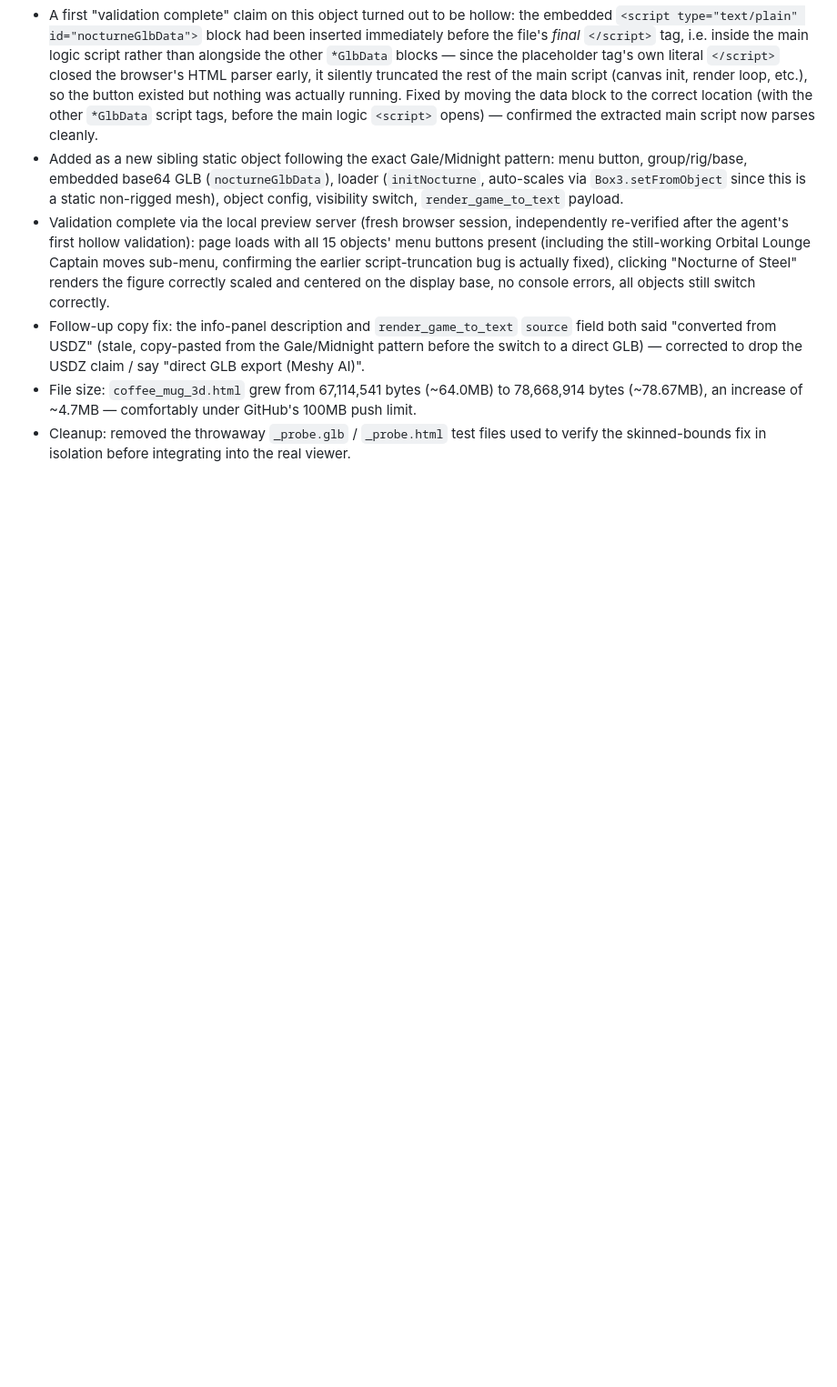
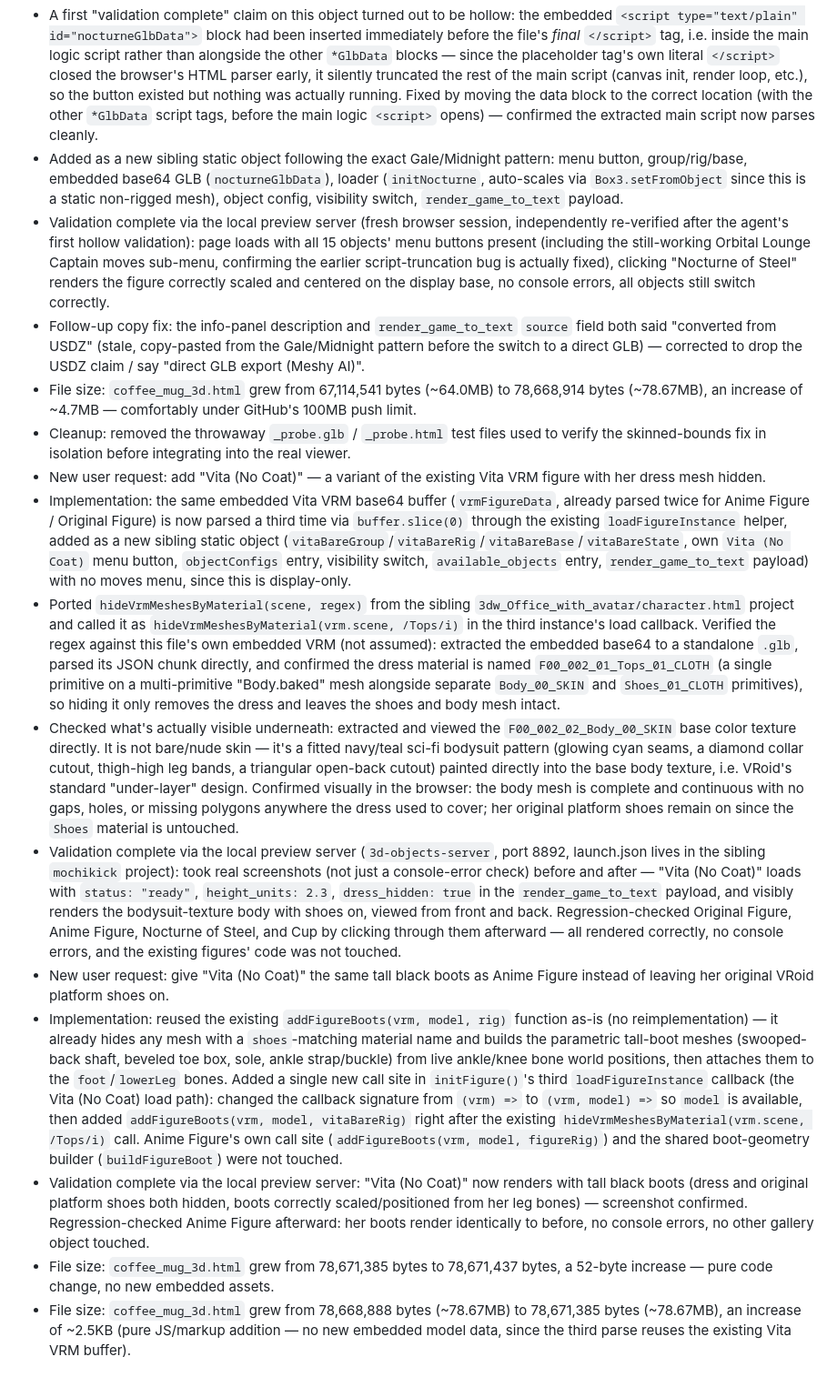
Before and after one commit to DiabloAlex2021/3dobj, a Markdown page: progress.md, the part around the change. Shown at 91% size. GitHub-like rendering; blank space fills up the shorter version.

Commit message:
Add tall black boots to Vita (No Coat)
Reuses the existing addFigureBoots() function already used for Anime Figure,
just adding a second call site for the new no-coat variant's VRM instance.

Co-Authored-By: Claude Sonnet 5 <noreply@anthropic.com>

```diff
--- a/progress.md
+++ b/progress.md
@@ -443,3 +443,13 @@ Original prompt: modify the code and make the 3d boot like the boot in the image
 - Follow-up copy fix: the info-panel description and `render_game_to_text` `source` field both said "converted from USDZ" (stale, copy-pasted from the Gale/Midnight pattern before the switch to a direct GLB) — corrected to drop the USDZ claim / say "direct GLB export (Meshy AI)".
 - File size: `coffee_mug_3d.html` grew from 67,114,541 bytes (~64.0MB) to 78,668,914 bytes (~78.67MB), an increase of ~4.7MB — comfortably under GitHub's 100MB push limit.
 - Cleanup: removed the throwaway `_probe.glb` / `_probe.html` test files used to verify the skinned-bounds fix in isolation before integrating into the real viewer.
+- New user request: add "Vita (No Coat)" — a variant of the existing Vita VRM figure with her dress mesh hidden.
+- Implementation: the same embedded Vita VRM base64 buffer (`vrmFigureData`, already parsed twice for Anime Figure / Original Figure) is now parsed a third time via `buffer.slice(0)` through the existing `loadFigureInstance` helper, added as a new sibling static object (`vitaBareGroup`/`vitaBareRig`/`vitaBareBase`/`vitaBareState`, own `Vita (No Coat)` menu button, `objectConfigs` entry, visibility switch, `available_objects` entry, `render_game_to_text` payload) with no moves menu, since this is display-only.
+- Ported `hideVrmMeshesByMaterial(scene, regex)` from the sibling `3dw_Office_with_avatar/character.html` project and called it as `hideVrmMeshesByMaterial(vrm.scene, /Tops/i)` in the third instance's load callback. Verified the regex against this file's own embedded VRM (not assumed): extracted the embedded base64 to a standalone `.glb`, parsed its JSON chunk directly, and confirmed the dress material is named `F00_002_01_Tops_01_CLOTH` (a single primitive on a multi-primitive "Body.baked" mesh alongside separate `Body_00_SKIN` and `Shoes_01_CLOTH` primitives), so hiding it only removes the dress and leaves the shoes and body mesh intact.
+- Checked what's actually visible underneath: extracted and viewed the `F00_002_02_Body_00_SKIN` base color texture directly. It is not bare/nude skin — it's a fitted navy/teal sci-fi bodysuit pattern (glowing cyan seams, a diamond collar cutout, thigh-high leg bands, a triangular open-back cutout) painted directly into the base body texture, i.e. VRoid's standard "under-layer" design. Confirmed visually in the browser: the body mesh is complete and continuous with no gaps, holes, or missing polygons anywhere the dress used to cover; her original platform shoes remain on since the `Shoes` material is untouched.
+- Validation complete via the local preview server (`3d-objects-server`, port 8892, launch.json lives in the sibling `mochikick` project): took real screenshots (not just a console-error check) before and after — "Vita (No Coat)" loads with `status: "ready"`, `height_units: 2.3`, `dress_hidden: true` in the `render_game_to_text` payload, and visibly renders the bodysuit-texture body with shoes on, viewed from front and back. Regression-checked Original Figure, Anime Figure, Nocturne of Steel, and Cup by clicking through them afterward — all rendered correctly, no console errors, and the existing figures' code was not touched.
+- New user request: give "Vita (No Coat)" the same tall black boots as Anime Figure instead of leaving her original VRoid platform shoes on.
+- Implementation: reused the existing `addFigureBoots(vrm, model, rig)` function as-is (no reimplementation) — it already hides any mesh with a `shoes`-matching material name and builds the parametric tall-boot meshes (swooped-back shaft, beveled toe box, sole, ankle strap/buckle) from live ankle/knee bone world positions, then attaches them to the `foot`/`lowerLeg` bones. Added a single new call site in `initFigure()`'s third `loadFigureInstance` callback (the Vita (No Coat) load path): changed the callback signature from `(vrm) =>` to `(vrm, model) =>` so `model` is available, then added `addFigureBoots(vrm, model, vitaBareRig)` right after the existing `hideVrmMeshesByMaterial(vrm.scene, /Tops/i)` call. Anime Figure's own call site (`addFigureBoots(vrm, model, figureRig)`) and the shared boot-geometry builder (`buildFigureBoot`) were not touched.
+- Validation complete via the local preview server: "Vita (No Coat)" now renders with tall black boots (dress and original platform shoes both hidden, boots correctly scaled/positioned from her leg bones) — screenshot confirmed. Regression-checked Anime Figure afterward: her boots render identically to before, no console errors, no other gallery object touched.
+- File size: `coffee_mug_3d.html` grew from 78,671,385 bytes to 78,671,437 bytes, a 52-byte increase — pure code change, no new embedded assets.
+- File size: `coffee_mug_3d.html` grew from 78,668,888 bytes (~78.67MB) to 78,671,385 bytes (~78.67MB), an increase of ~2.5KB (pure JS/markup addition — no new embedded model data, since the third parse reuses the existing Vita VRM buffer).
```
